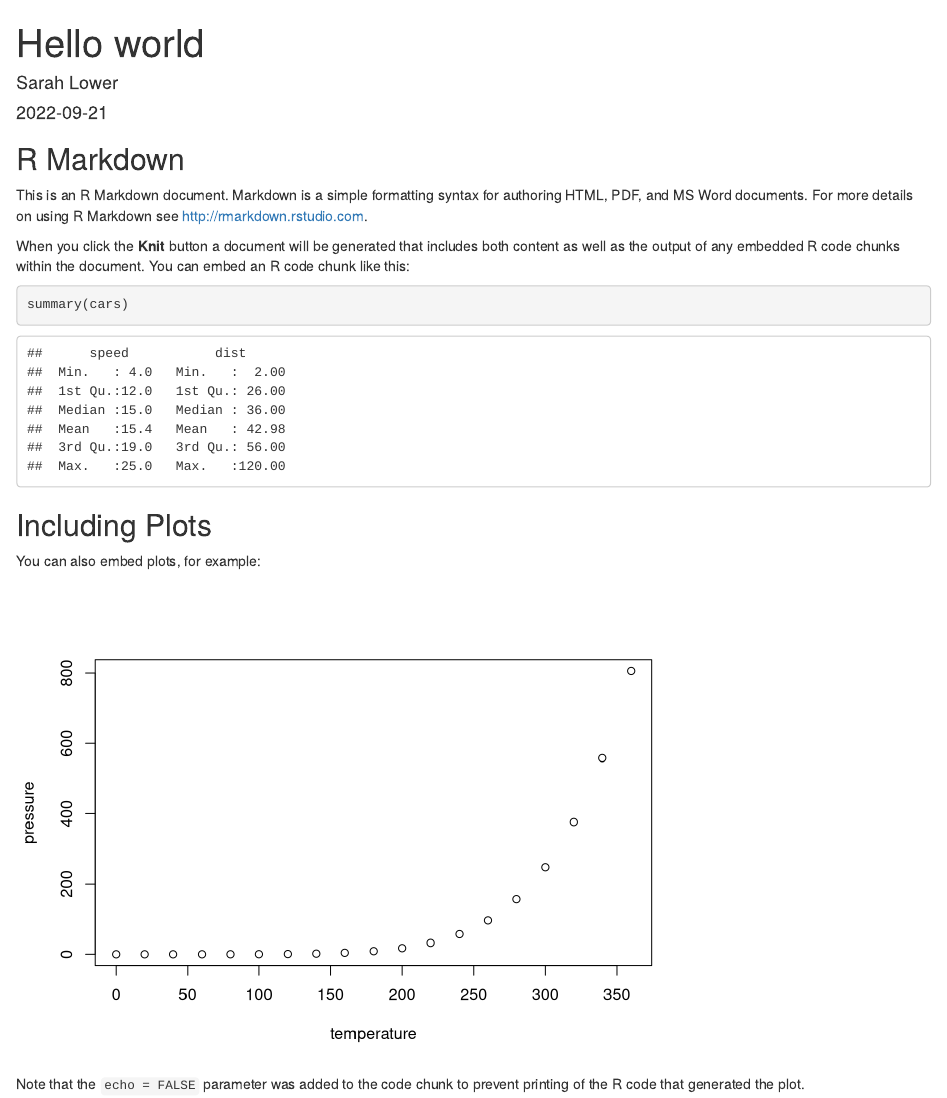
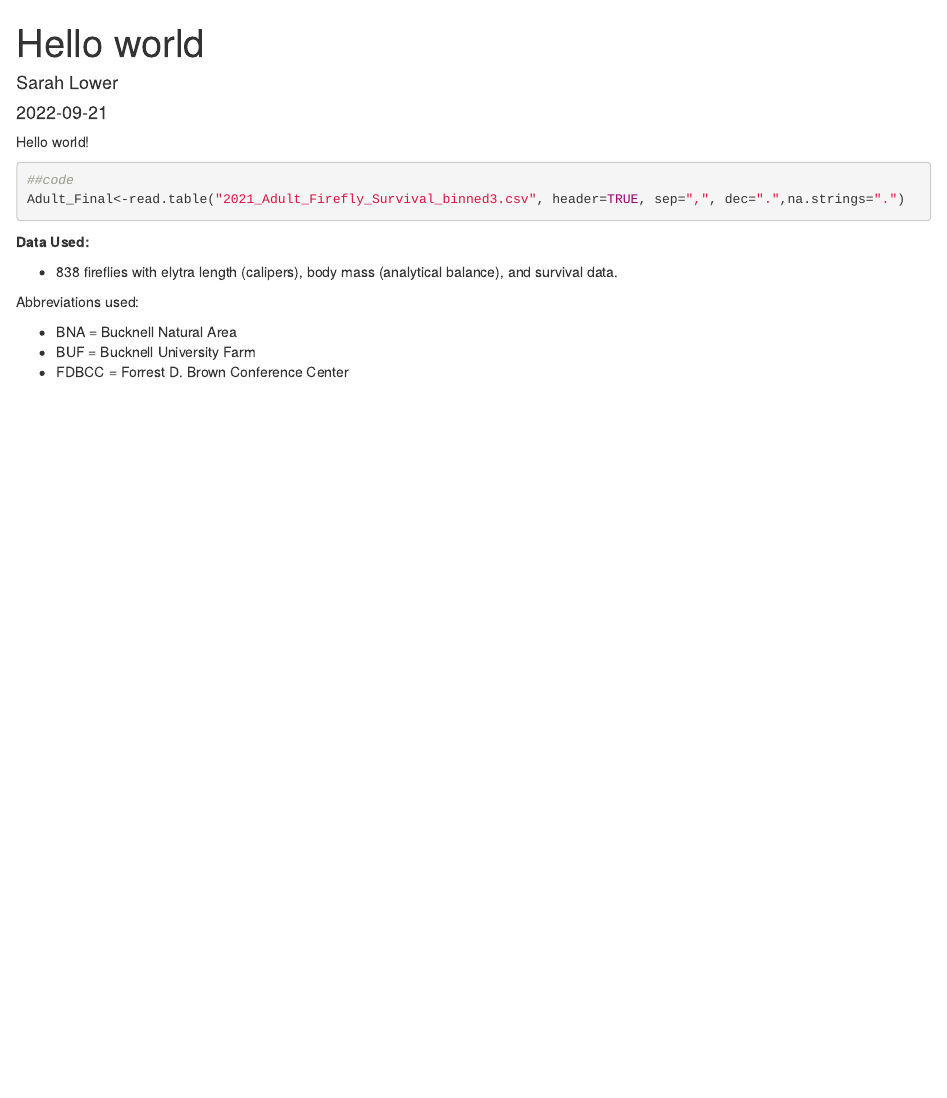
Before and after one commit to selower/Firefly_adult_infection_survival_project, an R Markdown document (Hello_world.rmd): the page in a window 1100 px wide, from its top. Rendered offline with R 4.5, knitr and Pandoc, with nearby package versions.

Commit message:
Added read data code to Rmd file for testing

````diff
--- a/Hello_world.rmd
+++ b/Hello_world.rmd
@@ -7,26 +7,20 @@ output:
     keep_md: yes
 ---
 
-```{r setup, include=FALSE}
-knitr::opts_chunk$set(echo = TRUE)
+Hello world!
+
+```{r, eval = TRUE}
+##code
+Adult_Final<-read.table("2021_Adult_Firefly_Survival_binned3.csv", header=TRUE, sep=",", dec=".",na.strings=".")
+
 ```
 
-## R Markdown
+**Data Used:**
 
-This is an R Markdown document. Markdown is a simple formatting syntax for authoring HTML, PDF, and MS Word documents. For more details on using R Markdown see <http://rmarkdown.rstudio.com>.
+  + `r nrow(Adult_Final)` fireflies with elytra length (calipers),  body mass (analytical balance), and survival data.
 
-When you click the **Knit** button a document will be generated that includes both content as well as the output of any embedded R code chunks within the document. You can embed an R code chunk like this:
+Abbreviations used:
 
-```{r cars}
-summary(cars)
-```
-
-## Including Plots
-
-You can also embed plots, for example:
-
-```{r pressure, echo=FALSE}
-plot(pressure)
-```
-
-Note that the `echo = FALSE` parameter was added to the code chunk to prevent printing of the R code that generated the plot.
+  + BNA = Bucknell Natural Area
+  + BUF = Bucknell University Farm
+  + FDBCC = Forrest D. Brown Conference Center
````
